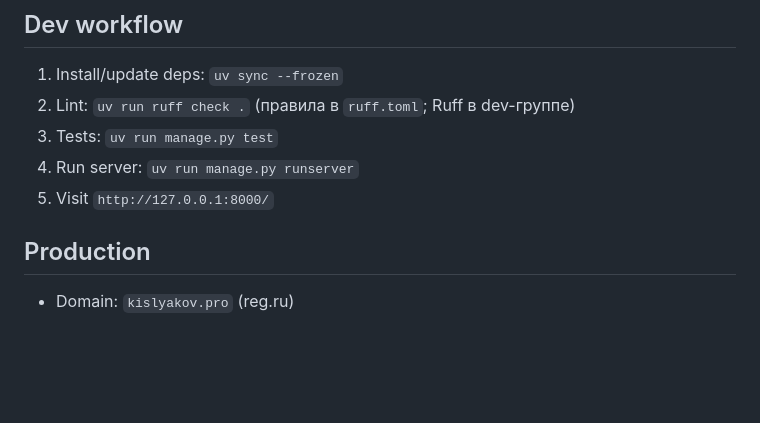
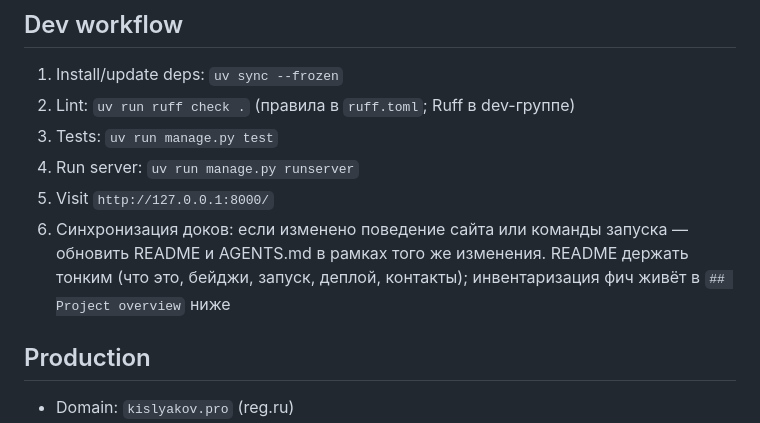
Before and after one commit to skislyakow/dossier, a Markdown page: AGENTS.md, the part around the change. GitHub-like rendering; blank space fills up the shorter version.

```diff
--- a/AGENTS.md
+++ b/AGENTS.md
@@ -25,6 +25,7 @@
 3. Tests: `uv run manage.py test`
 4. Run server: `uv run manage.py runserver`
 5. Visit `http://127.0.0.1:8000/`
+6. Синхронизация доков: если изменено поведение сайта или команды запуска — обновить README и AGENTS.md в рамках того же изменения. README держать тонким (что это, бейджи, запуск, деплой, контакты); инвентаризация фич живёт в `## Project overview` ниже
 
 ## Production
 - Domain: `kislyakov.pro` (reg.ru)
```
Also changed, not shown: README.md (+0 -3 lines).
